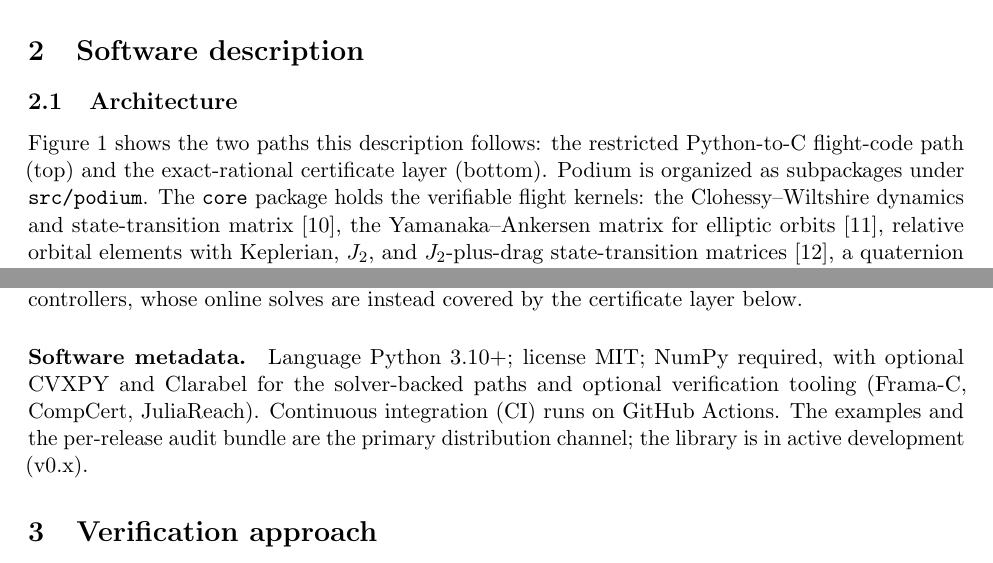
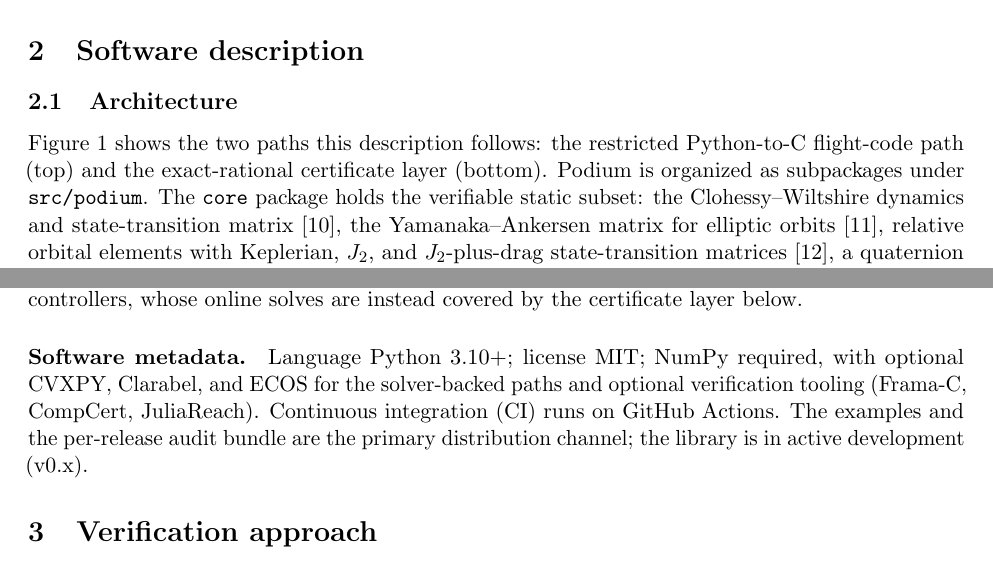
Before and after one commit to adi-oltean/podium, a LaTeX paper (docs/paper/main.tex): two parts of pages 2 and 3 of 11, joined at a grey line, cut so that both start at the same text. Compiled offline with pdfLaTeX.

Commit message:
Align paper/docs/code: KKT-SOCP scope, Table 2 vs comparative-analysis, terminology, ECOS metadata
From the comprehensive paper<->docs<->code alignment audit:

- README: "KKT suboptimality bounds (QP + SOCP)" overclaimed SOCP; scope it to
  "QP suboptimality bounds; SOCP conic-KKT re-check" (a SOCP bound needs exact
  conic-dual feasibility), matching the paper Table 1 and verify/kkt.py.
- Paper Table 2: two cells contradicted docs/comparative-analysis.md and the
  prong definitions. SCPToolbox.jl has no verified-C path (drop its (iii) tilde);
  credible autocoding is solver autocoding, not a sequential-convex planner
  (drop its (i) tilde).
- Paper: add ECOS to the optional solver dependencies in the software metadata
  (it is referenced and now declared in pyproject).
- Paper: the core package holds the "verifiable static subset", not the "flight
  kernels" -- reserve "flight kernels" for the emitted set (the 20 FLIGHT_KERNELS),
  which excludes the fixed-step integrators.
- verification.md: the STL row implied the mission checks corridor/keep-out; the
  reference mission uses range-channel phase gates (corridor/keep-out specs are
  supported, not used there).
- mission.py: the nav_rms_pos comment said "2 m meas"; the mission flies
  docking-grade 5 cm measurements.

Paper compiles clean, 11 pages, zero undefined references.

```diff
--- a/docs/paper/main.tex
+++ b/docs/paper/main.tex
@@ -117,7 +117,7 @@ Figure~\ref{fig:arch} shows the two paths this description follows: the restrict
 Python-to-C flight-code path (top) and the exact-rational certificate layer
 (bottom). Podium is organized as subpackages under \texttt{src/podium}. The
 \texttt{core}
-package holds the verifiable flight kernels: the Clohessy--Wiltshire dynamics and
+package holds the verifiable static subset: the Clohessy--Wiltshire dynamics and
 state-transition matrix~\cite{clohessy1960}, the Yamanaka--Ankersen matrix for
 elliptic orbits~\cite{yamanaka2002}, relative orbital elements with Keplerian, $J_2$, and
 $J_2$-plus-drag state-transition matrices~\cite{koenig2017}, a quaternion kernel,
@@ -168,8 +168,9 @@ covered by the certificate layer below.
 
 \paragraph{Software metadata.}
 Language Python 3.10+; license
-MIT; NumPy required, with optional CVXPY and Clarabel for the solver-backed paths
-and optional verification tooling (Frama-C, CompCert, JuliaReach). Continuous integration (CI) runs
+MIT; NumPy required, with optional CVXPY, Clarabel, and ECOS for the
+solver-backed paths and optional verification tooling (Frama-C, CompCert,
+JuliaReach). Continuous integration (CI) runs
 on GitHub Actions. The examples and the per-release audit bundle are the primary
 distribution channel; the library is in active development (v0.x).
 
```
Also changed, not shown: docs/verification.md (+1 -1 lines), README.md, docs/paper/podium-paper.pdf, docs/paper/main.tex (4 more changed lines), 1 other file.
